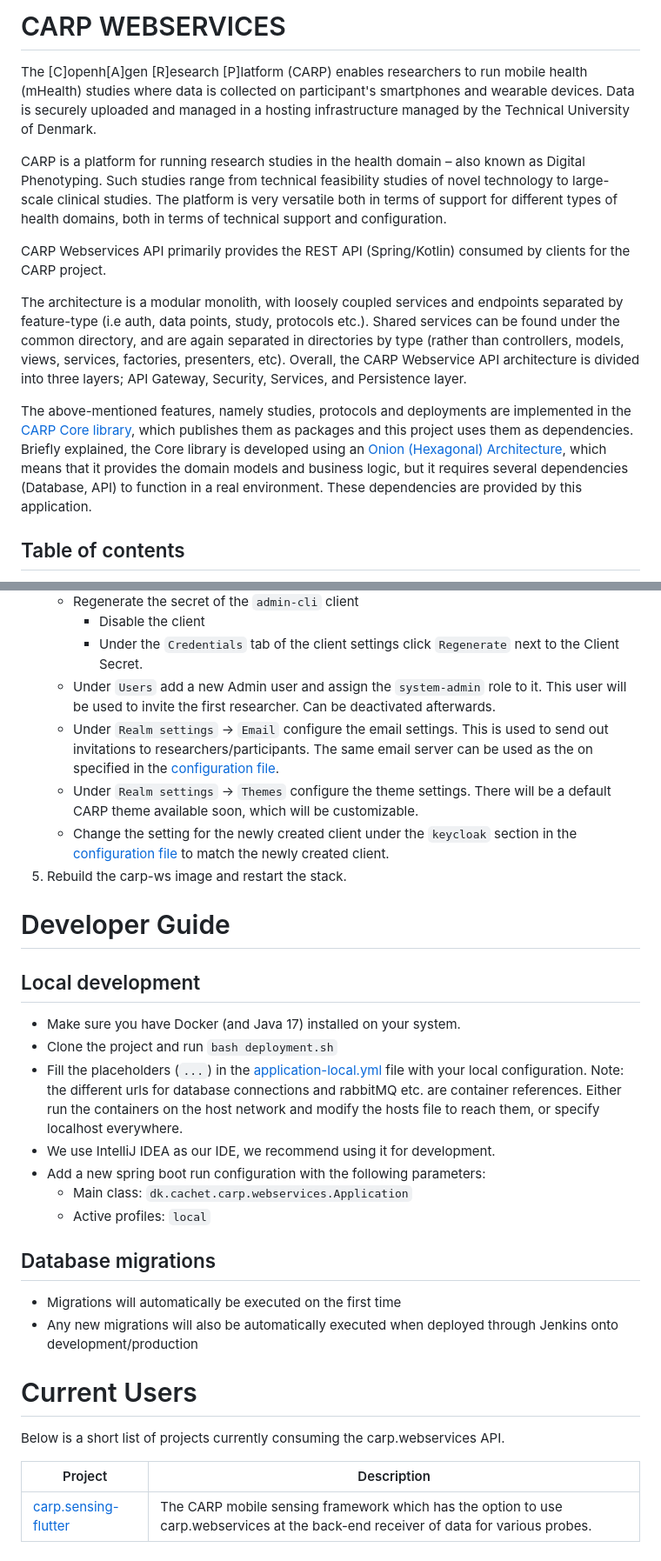
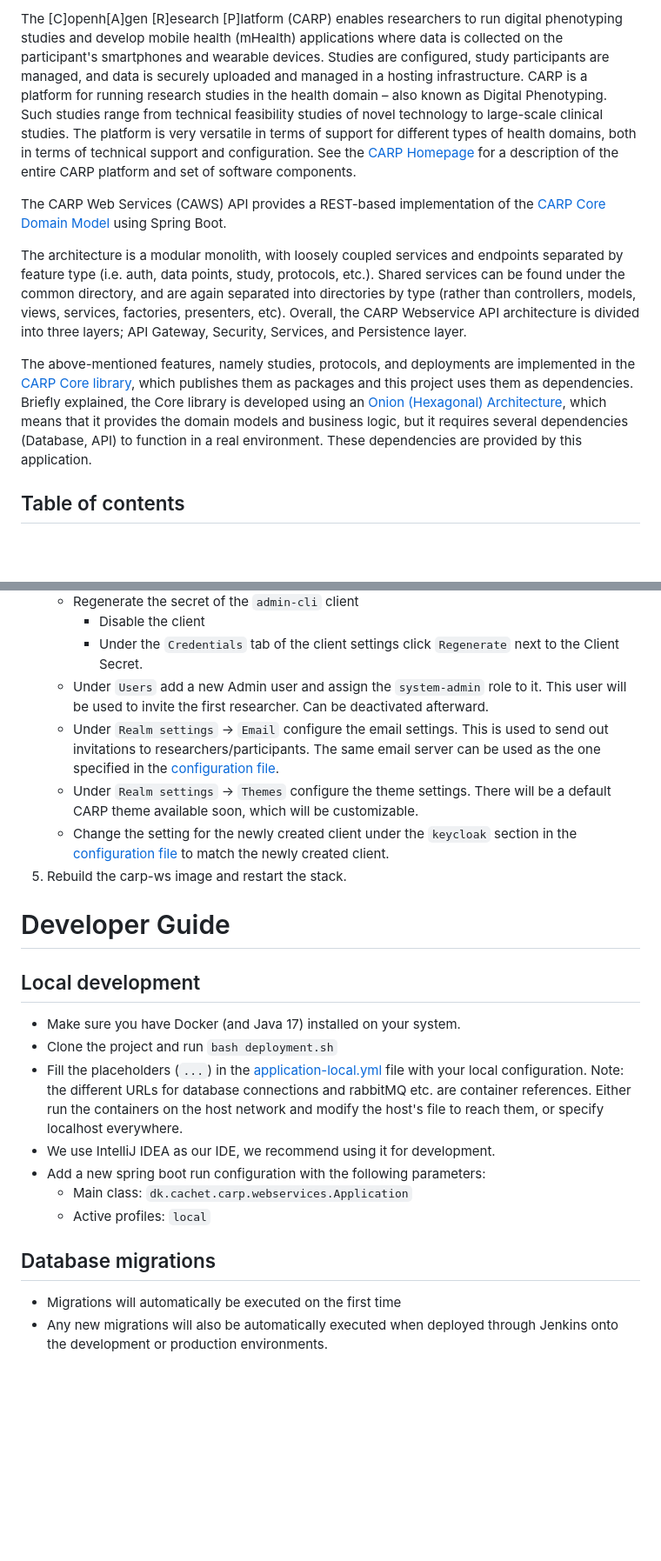
Before and after one commit to cph-cachet/carp-webservices-spring, a Markdown page: README.md, 2 parts joined by grey strips. Shown at 87% size. Drawn GitHub-style; blank space fills up the shorter version.

```diff
--- a/README.md
+++ b/README.md
@@ -2,15 +2,11 @@
 
-# CARP WEBSERVICES
+The [C]openh[A]gen [R]esearch [P]latform (CARP) enables researchers to run digital phenotyping studies and develop mobile health (mHealth) applications where data is collected on the participant's smartphones and wearable devices. Studies are configured, study participants are managed, and data is securely uploaded and managed in a hosting infrastructure. CARP is a platform for running research studies in the health domain – also known as Digital Phenotyping. Such studies range from technical feasibility studies of novel technology to large-scale clinical studies. The platform is very versatile in terms of support for different types of health domains, both in terms of technical support and configuration. See the [CARP Homepage](https://carp.cachet.dk/) for a description of the entire CARP platform and set of software components.
 
-The [C]openh[A]gen [R]esearch [P]latform (CARP) enables researchers to run mobile health (mHealth) studies where data is collected on participant's smartphones and wearable devices. Data is securely uploaded and managed in a hosting infrastructure managed by the Technical University of Denmark.
+The CARP Web Services (CAWS) API provides a REST-based implementation of the [CARP Core Domain Model](https://github.com/cph-cachet/carp.core-kotlin) using Spring Boot.
 
-CARP is a platform for running research studies in the health domain – also known as Digital Phenotyping. Such studies range from technical feasibility studies of novel technology to large-scale clinical studies. The platform is very versatile both in terms of support for different types of health domains, both in terms of technical support and configuration.
+The architecture is a modular monolith, with loosely coupled services and endpoints separated by feature type (i.e. auth, data points, study, protocols, etc.). Shared services can be found under the common directory, and are again separated into directories by type (rather than controllers, models, views, services, factories, presenters, etc). Overall, the CARP Webservice API architecture is divided into three layers; API Gateway, Security, Services, and Persistence layer.
 
-CARP Webservices API primarily provides the REST API (Spring/Kotlin) consumed by clients for the CARP project.
-
-The architecture is a modular monolith, with loosely coupled services and endpoints separated by feature-type (i.e auth, data points, study, protocols etc.). Shared services can be found under the common directory, and are again separated in directories by type (rather than controllers, models, views, services, factories, presenters, etc). Overall, the CARP Webservice API architecture is divided into three layers; API Gateway, Security, Services, and Persistence layer.
-
-The above-mentioned features, namely studies, protocols and deployments are implemented in the [CARP Core library](https://github.com/cph-cachet/carp.core-kotlin), which publishes them as packages and this project uses them as dependencies. Briefly explained, the Core library is developed using an [Onion (Hexagonal) Architecture](https://en.wikipedia.org/wiki/Hexagonal_architecture_(software)), which means that it provides the domain models and business logic, but it requires several dependencies (Database, API) to function in a real environment. These dependencies are provided by this application.
+The above-mentioned features, namely studies, protocols, and deployments are implemented in the [CARP Core library](https://github.com/cph-cachet/carp.core-kotlin), which publishes them as packages and this project uses them as dependencies. Briefly explained, the Core library is developed using an [Onion (Hexagonal) Architecture](https://en.wikipedia.org/wiki/Hexagonal_architecture_(software)), which means that it provides the domain models and business logic, but it requires several dependencies (Database, API) to function in a real environment. These dependencies are provided by this application.
 
 ## Table of contents
 
@@ -85,8 +88,8 @@ For API documentation we use [Swagger](https://cans.cachet.dk/dev/swagger-ui/ind
    - Regenerate the secret of the `admin-cli` client
      - Disable the client
      - Under the `Credentials` tab of the client settings click `Regenerate` next to the Client Secret.
-   - Under `Users` add a new Admin user and assign the `system-admin` role to it. This user will be used to invite the first researcher. Can be deactivated afterwards.
-   - Under `Realm settings` -> `Email` configure the email settings. This is used to send out invitations to researchers/participants. The same email server can be used as the on specified in the [configuration file](src/main/resources/config/application-local.yml).
+   - Under `Users` add a new Admin user and assign the `system-admin` role to it. This user will be used to invite the first researcher. Can be deactivated afterward.
+   - Under `Realm settings` -> `Email` configure the email settings. This is used to send out invitations to researchers/participants. The same email server can be used as the one specified in the [configuration file](src/main/resources/config/application-local.yml).
    - Under `Realm settings` -> `Themes` configure the theme settings. There will be a default CARP theme available soon, which will be customizable.
    - Change the setting for the newly created client under the `keycloak` section in the [configuration file](src/main/resources/config/application-local.yml) to match the newly created client.
 5. Rebuild the carp-ws image and restart the stack.
@@ -97,7 +100,7 @@ For API documentation we use [Swagger](https://cans.cachet.dk/dev/swagger-ui/ind
 
 - Make sure you have Docker (and Java 17) installed on your system.
 - Clone the project and run `bash deployment.sh`
-- Fill the placeholders (`...`) in the [application-local.yml](src/main/resources/config/application-local.yml) file with your local configuration. Note: the different urls for database connections and rabbitMQ etc. are container references. Either run the containers on the host network and modify the hosts file to reach them, or specify localhost everywhere.
+- Fill the placeholders (`...`) in the [application-local.yml](src/main/resources/config/application-local.yml) file with your local configuration. Note: the different URLs for database connections and rabbitMQ etc. are container references. Either run the containers on the host network and modify the host's file to reach them, or specify localhost everywhere.
 - We use IntelliJ IDEA as our IDE, we recommend using it for development.
 - Add a new spring boot run configuration with the following parameters:
   - Main class: `dk.cachet.carp.webservices.Application`
@@ -106,12 +109,4 @@ For API documentation we use [Swagger](https://cans.cachet.dk/dev/swagger-ui/ind
 ## Database migrations
 
 - Migrations will automatically be executed on the first time
-- Any new migrations will also be automatically executed when deployed through Jenkins onto development/production
-
-# Current Users
-
-Below is a short list of projects currently consuming the carp.webservices API.
-
-| Project                                                                    | Description                                                                                                                         |
-|----------------------------------------------------------------------------|-------------------------------------------------------------------------------------------------------------------------------------|
-| [carp.sensing-flutter](https://github.com/cph-cachet/carp.sensing-flutter) | The CARP mobile sensing framework which has the option to use carp.webservices at the back-end receiver of data for various probes. |
+- Any new migrations will also be automatically executed when deployed through Jenkins onto the development or production environments.
```
Also changed, not shown: other parts of README.md (+15 -8 lines).
